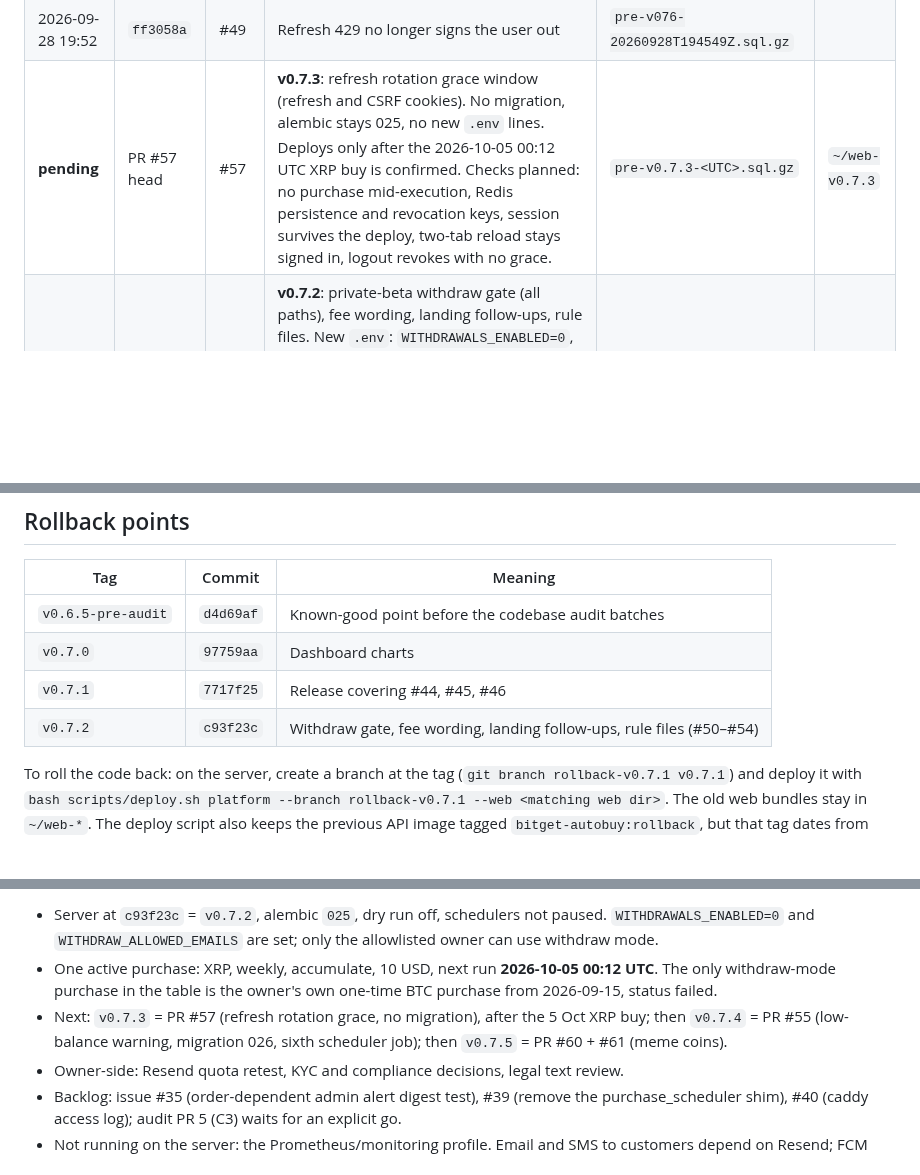
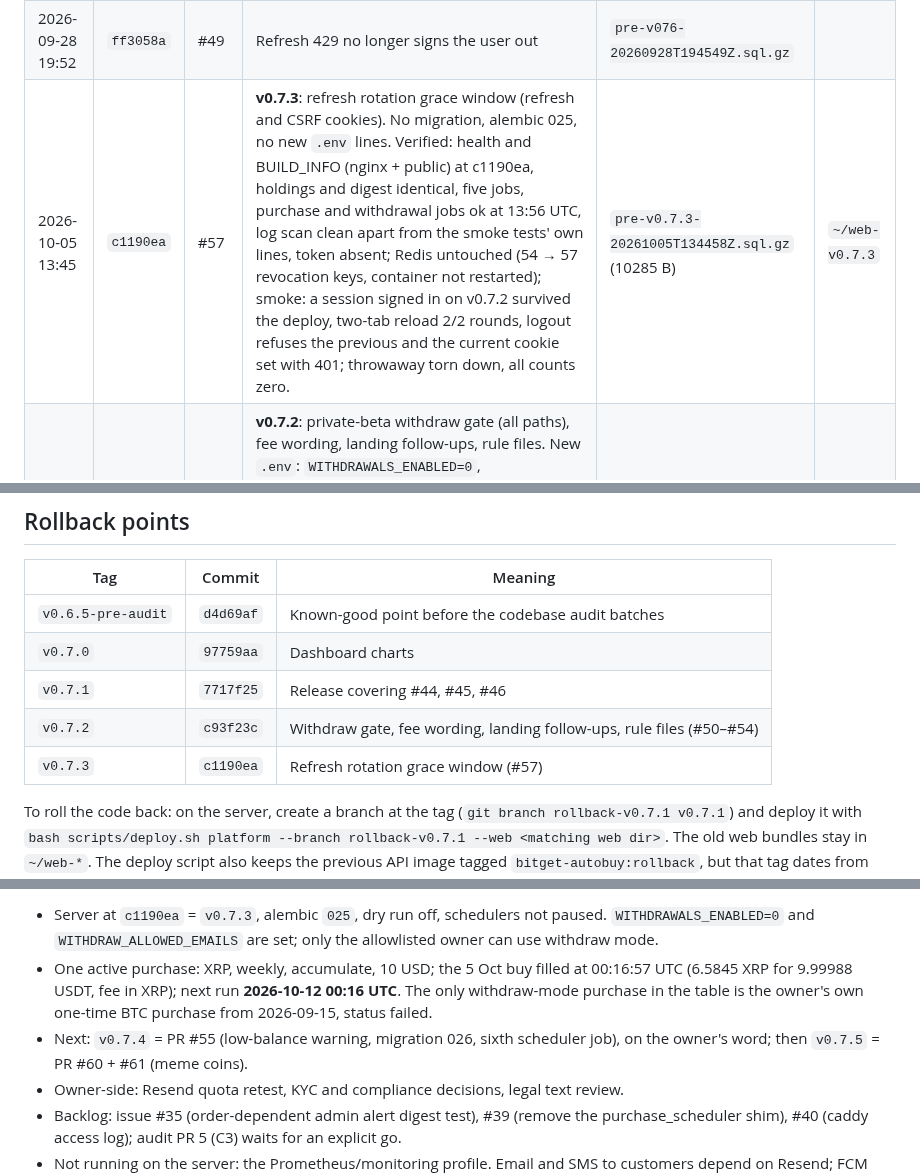
Before and after one commit to erwingarcia1/Minas-AI-Asset-Buy---Bitget---Private, a Markdown page: docs/deploy-log.md, 3 parts joined by grey strips. GitHub-like rendering; blank space fills up the shorter version.

Commit message:
deploy-log: v0.7.3 deployed 2026-10-05; #55 is v0.7.4; current state
Co-Authored-By: Claude Fable 5.1 <noreply@anthropic.com>
Claude-Session: https://claude.ai/code/session_0167r8kR3Zz8iwkL9wfJtHqo

```diff
--- a/docs/deploy-log.md
+++ b/docs/deploy-log.md
@@ -67,7 +67,7 @@ running ok, unless a note says otherwise.
 | 2026-09-28 03:04 | `902533f` | #47 | Telegram alerts | `pre-v074-20260928T030314Z.sql.gz` | |
 | 2026-09-28 18:50 | `52ab2ab` | #48 | Landing page, invite-code signup gate, public meta | `pre-v075-20260928T184841Z.sql.gz` | |
 | 2026-09-28 19:52 | `ff3058a` | #49 | Refresh 429 no longer signs the user out | `pre-v076-20260928T194549Z.sql.gz` | |
-| **pending** | PR #57 head | #57 | **v0.7.3**: refresh rotation grace window (refresh and CSRF cookies). No migration, alembic stays 025, no new `.env` lines. Deploys only after the 2026-10-05 00:12 UTC XRP buy is confirmed. Checks planned: no purchase mid-execution, Redis persistence and revocation keys, session survives the deploy, two-tab reload stays signed in, logout revokes with no grace. | `pre-v0.7.3-<UTC>.sql.gz` | `~/web-v0.7.3` |
+| 2026-10-05 13:45 | `c1190ea` | #57 | **v0.7.3**: refresh rotation grace window (refresh and CSRF cookies). No migration, alembic 025, no new `.env` lines. Verified: health and BUILD_INFO (nginx + public) at c1190ea, holdings and digest identical, five jobs, purchase and withdrawal jobs ok at 13:56 UTC, log scan clean apart from the smoke tests' own lines, token absent; Redis untouched (54 → 57 revocation keys, container not restarted); smoke: a session signed in on v0.7.2 survived the deploy, two-tab reload 2/2 rounds, logout refuses the previous and the current cookie set with 401; throwaway torn down, all counts zero. | `pre-v0.7.3-20261005T134458Z.sql.gz` (10285 B) | `~/web-v0.7.3` |
 | 2026-10-01 18:11 | `c93f23c` | #50 #51 #52 #53 #54 | **v0.7.2**: private-beta withdraw gate (all paths), fee wording, landing follow-ups, rule files. New `.env`: `WITHDRAWALS_ENABLED=0`, `WITHDRAW_ALLOWED_EMAILS`. Verified: health and BUILD_INFO (nginx + public) at c93f23c, alembic 025, holdings and digest identical, five jobs, purchase and withdrawal jobs ok at 18:21 UTC, log scan clean, token absent; live gate check with a throwaway account (403 on create and resume, no Resume in the list, Settings beta line) torn down with all counts zero. | `pre-v0.7.2-20261001T181138Z.sql.gz` (9359 B) | `~/web-v0.7.2` |
 
 Earlier reference points, before this log starts: `v0.6.0` (`f639ae8`,
@@ -87,6 +87,7 @@ before/after files next to it), public HTTPS on 2026-09-21 (dump
 | `v0.7.0` | `97759aa` | Dashboard charts |
 | `v0.7.1` | `7717f25` | Release covering #44, #45, #46 |
 | `v0.7.2` | `c93f23c` | Withdraw gate, fee wording, landing follow-ups, rule files (#50–#54) |
+| `v0.7.3` | `c1190ea` | Refresh rotation grace window (#57) |
 
 To roll the code back: on the server, create a branch at the tag
 (`git branch rollback-v0.7.1 v0.7.1`) and deploy it with
@@ -152,13 +153,13 @@ Every admin action is written to the audit table.
 
-- Server at `c93f23c` = `v0.7.2`, alembic `025`, dry run off, schedulers not
+- Server at `c1190ea` = `v0.7.3`, alembic `025`, dry run off, schedulers not
   paused. `WITHDRAWALS_ENABLED=0` and `WITHDRAW_ALLOWED_EMAILS` are set; only
   the allowlisted owner can use withdraw mode.
-- One active purchase: XRP, weekly, accumulate, 10 USD, next run
-  **2026-10-05 00:12 UTC**. The only withdraw-mode purchase in the table is
+- One active purchase: XRP, weekly, accumulate, 10 USD; the 5 Oct buy filled
+  at 00:16:57 UTC (6.5845 XRP for 9.99988 USDT, fee in XRP); next run
+  **2026-10-12 00:16 UTC**. The only withdraw-mode purchase in the table is
   the owner's own one-time BTC purchase from 2026-09-15, status failed.
-- Next: `v0.7.3` = PR #57 (refresh rotation grace, no migration), after the
-  5 Oct XRP buy; then `v0.7.4` = PR #55 (low-balance warning, migration 026,
-  sixth scheduler job); then `v0.7.5` = PR #60 + #61 (meme coins).
+- Next: `v0.7.4` = PR #55 (low-balance warning, migration 026, sixth scheduler
+  job), on the owner's word; then `v0.7.5` = PR #60 + #61 (meme coins).
 - Owner-side: Resend quota retest, KYC and compliance decisions, legal text
   review.
 - Backlog: issue #35 (order-dependent admin alert digest test), #39 (remove
```
Also changed, not shown: other parts of docs/deploy-log.md (+1 -1 lines), CHANGELOG.md (+1 -1 lines).
